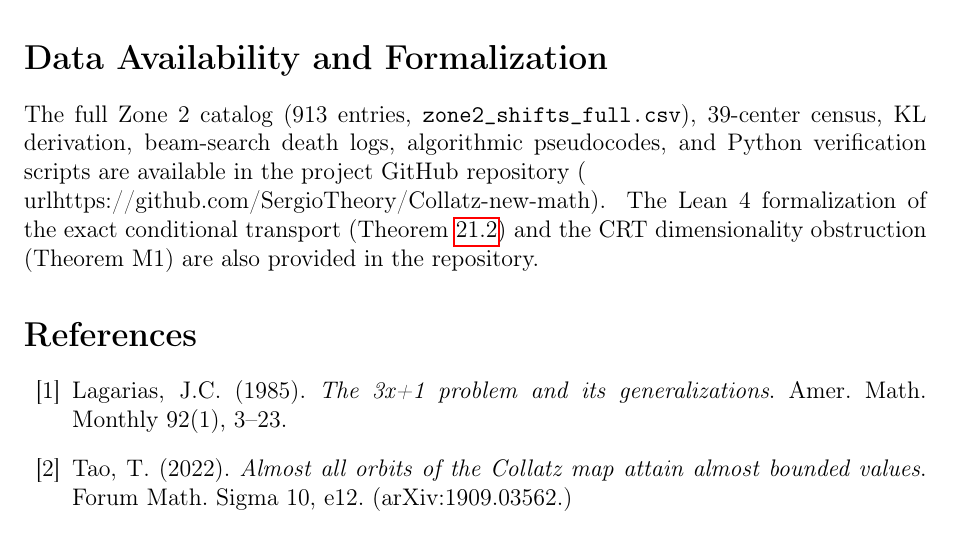
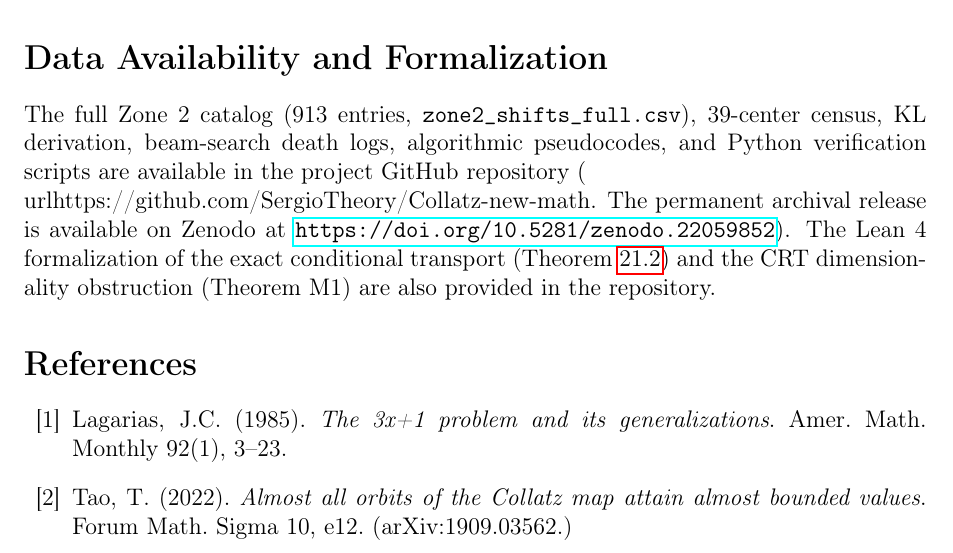
Before and after one commit to SergioTheory/Collatz-new-math, a LaTeX paper (papers/Collatz_Architecture_Full.tex): part of page 43 of 44, cut so that both start at the same text. Compiled offline with pdfLaTeX.

Commit message:
Add Zenodo DOI to README and Paper

```diff
--- a/papers/Collatz_Architecture_Full.tex
+++ b/papers/Collatz_Architecture_Full.tex
@@ -2049,7 +2049,7 @@ seen clearly across the gap.  Whether that gap can be crossed is a question
 for mathematics that does not yet exist.
 
 \section*{Data Availability and Formalization}
-The full Zone 2 catalog (913 entries, \texttt{zone2\_shifts\_full.csv}), 39-center census, KL derivation, beam-search death logs, algorithmic pseudocodes, and Python verification scripts are available in the project GitHub repository (\\url{https://github.com/SergioTheory/Collatz-new-math}). The Lean 4 formalization of the exact conditional transport (Theorem~\ref{thm:exact_conditional_transport}) and the CRT dimensionality obstruction (Theorem~M1) are also provided in the repository.
+The full Zone 2 catalog (913 entries, \texttt{zone2\_shifts\_full.csv}), 39-center census, KL derivation, beam-search death logs, algorithmic pseudocodes, and Python verification scripts are available in the project GitHub repository (\\url{https://github.com/SergioTheory/Collatz-new-math}. The permanent archival release is available on Zenodo at \url{https://doi.org/10.5281/zenodo.22059852}). The Lean 4 formalization of the exact conditional transport (Theorem~\ref{thm:exact_conditional_transport}) and the CRT dimensionality obstruction (Theorem~M1) are also provided in the repository.
 
 
 \begin{thebibliography}{99}
```
Also changed, not shown: README.md, papers/Collatz_Architecture_Full.pdf, 1 other file.
